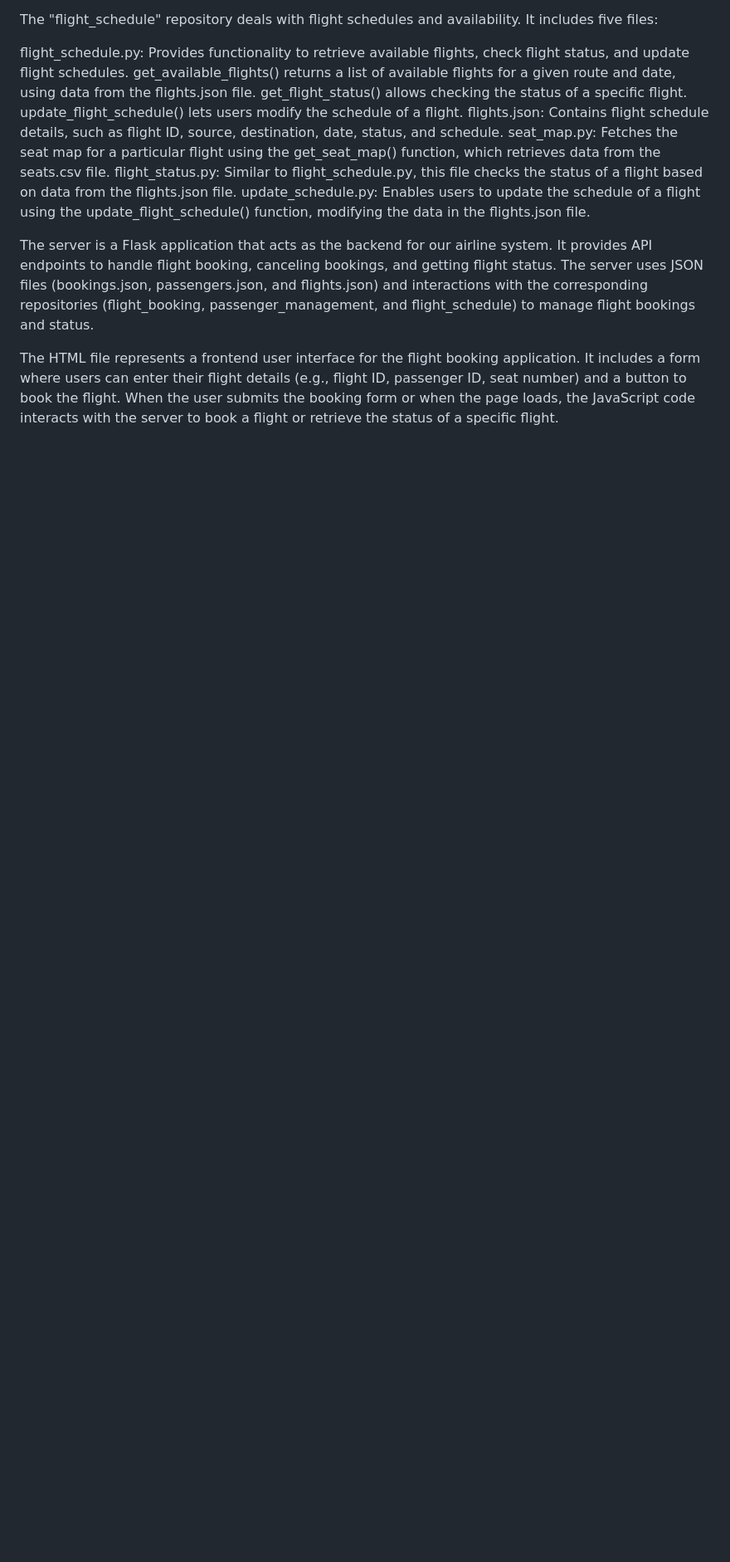
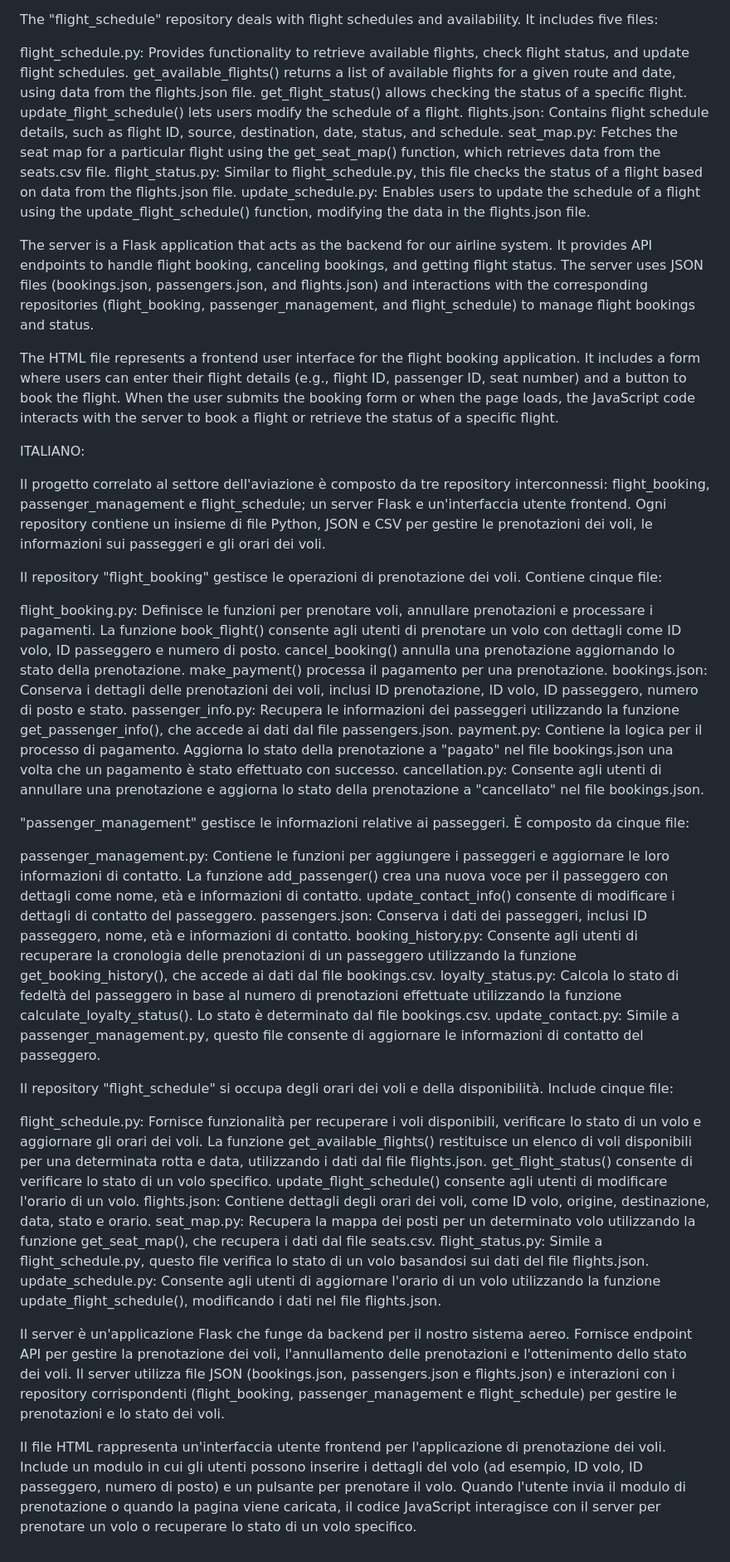
Before and after one commit to matfabrix/draft, a Markdown page: README.md, the part around the change printed below. Shown: that part at 83% size. GitHub-like rendering; blank space fills up the shorter version.

```diff
--- a/README.md
+++ b/README.md
@@ -27,3 +29,24 @@ update_schedule.py: Enables users to update the schedule of a flight using the u
 The server is a Flask application that acts as the backend for our airline system. It provides API endpoints to handle flight booking, canceling bookings, and getting flight status. The server uses JSON files (bookings.json, passengers.json, and flights.json) and interactions with the corresponding repositories (flight_booking, passenger_management, and flight_schedule) to manage flight bookings and status.
 
 The HTML file represents a frontend user interface for the flight booking application. It includes a form where users can enter their flight details (e.g., flight ID, passenger ID, seat number) and a button to book the flight. When the user submits the booking form or when the page loads, the JavaScript code interacts with the server to book a flight or retrieve the status of a specific flight.
+
+
+ITALIANO:
+
+Il progetto correlato al settore dell'aviazione è composto da tre repository interconnessi: flight_booking, passenger_management e flight_schedule; un server Flask e un'interfaccia utente frontend. Ogni repository contiene un insieme di file Python, JSON e CSV per gestire le prenotazioni dei voli, le informazioni sui passeggeri e gli orari dei voli.
+
+Il repository "flight_booking" gestisce le operazioni di prenotazione dei voli. Contiene cinque file:
+
+flight_booking.py: Definisce le funzioni per prenotare voli, annullare prenotazioni e processare i pagamenti. La funzione book_flight() consente agli utenti di prenotare un volo con dettagli come ID volo, ID passeggero e numero di posto. cancel_booking() annulla una prenotazione aggiornando lo stato della prenotazione. make_payment() processa il pagamento per una prenotazione. bookings.json: Conserva i dettagli delle prenotazioni dei voli, inclusi ID prenotazione, ID volo, ID passeggero, numero di posto e stato. passenger_info.py: Recupera le informazioni dei passeggeri utilizzando la funzione get_passenger_info(), che accede ai dati dal file passengers.json. payment.py: Contiene la logica per il processo di pagamento. Aggiorna lo stato della prenotazione a "pagato" nel file bookings.json una volta che un pagamento è stato effettuato con successo. cancellation.py: Consente agli utenti di annullare una prenotazione e aggiorna lo stato della prenotazione a "cancellato" nel file bookings.json.
+
+"passenger_management" gestisce le informazioni relative ai passeggeri. È composto da cinque file:
+
+passenger_management.py: Contiene le funzioni per aggiungere i passeggeri e aggiornare le loro informazioni di contatto. La funzione add_passenger() crea una nuova voce per il passeggero con dettagli come nome, età e informazioni di contatto. update_contact_info() consente di modificare i dettagli di contatto del passeggero. passengers.json: Conserva i dati dei passeggeri, inclusi ID passeggero, nome, età e informazioni di contatto. booking_history.py: Consente agli utenti di recuperare la cronologia delle prenotazioni di un passeggero utilizzando la funzione get_booking_history(), che accede ai dati dal file bookings.csv. loyalty_status.py: Calcola lo stato di fedeltà del passeggero in base al numero di prenotazioni effettuate utilizzando la funzione calculate_loyalty_status(). Lo stato è determinato dal file bookings.csv. update_contact.py: Simile a passenger_management.py, questo file consente di aggiornare le informazioni di contatto del passeggero.
+
+Il repository "flight_schedule" si occupa degli orari dei voli e della disponibilità. Include cinque file:
+
+flight_schedule.py: Fornisce funzionalità per recuperare i voli disponibili, verificare lo stato di un volo e aggiornare gli orari dei voli. La funzione get_available_flights() restituisce un elenco di voli disponibili per una determinata rotta e data, utilizzando i dati dal file flights.json. get_flight_status() consente di verificare lo stato di un volo specifico. update_flight_schedule() consente agli utenti di modificare l'orario di un volo. flights.json: Contiene dettagli degli orari dei voli, come ID volo, origine, destinazione, data, stato e orario. seat_map.py: Recupera la mappa dei posti per un determinato volo utilizzando la funzione get_seat_map(), che recupera i dati dal file seats.csv. flight_status.py: Simile a flight_schedule.py, questo file verifica lo stato di un volo basandosi sui dati del file flights.json. update_schedule.py: Consente agli utenti di aggiornare l'orario di un volo utilizzando la funzione update_flight_schedule(), modificando i dati nel file flights.json.
+
+Il server è un'applicazione Flask che funge da backend per il nostro sistema aereo. Fornisce endpoint API per gestire la prenotazione dei voli, l'annullamento delle prenotazioni e l'ottenimento dello stato dei voli. Il server utilizza file JSON (bookings.json, passengers.json e flights.json) e interazioni con i repository corrispondenti (flight_booking, passenger_management e flight_schedule) per gestire le prenotazioni e lo stato dei voli.
+
+Il file HTML rappresenta un'interfaccia utente frontend per l'applicazione di prenotazione dei voli. Include un modulo in cui gli utenti possono inserire i dettagli del volo (ad esempio, ID volo, ID passeggero, numero di posto) e un pulsante per prenotare il volo. Quando l'utente invia il modulo di prenotazione o quando la pagina viene caricata, il codice JavaScript interagisce con il server per prenotare un volo o recuperare lo stato di un volo specifico.
```
Also changed, not shown: other parts of README.md (+2 -0 lines).
